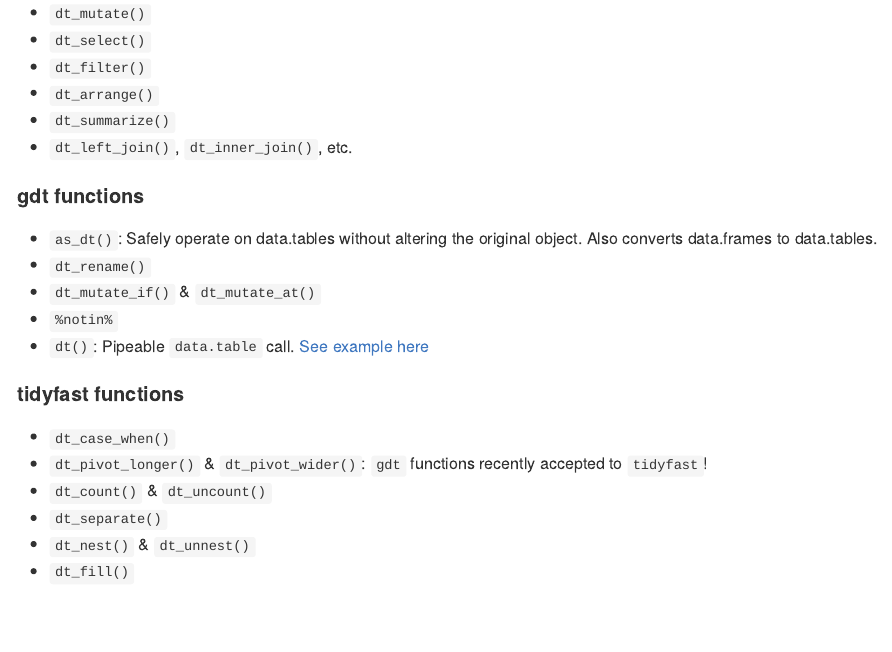
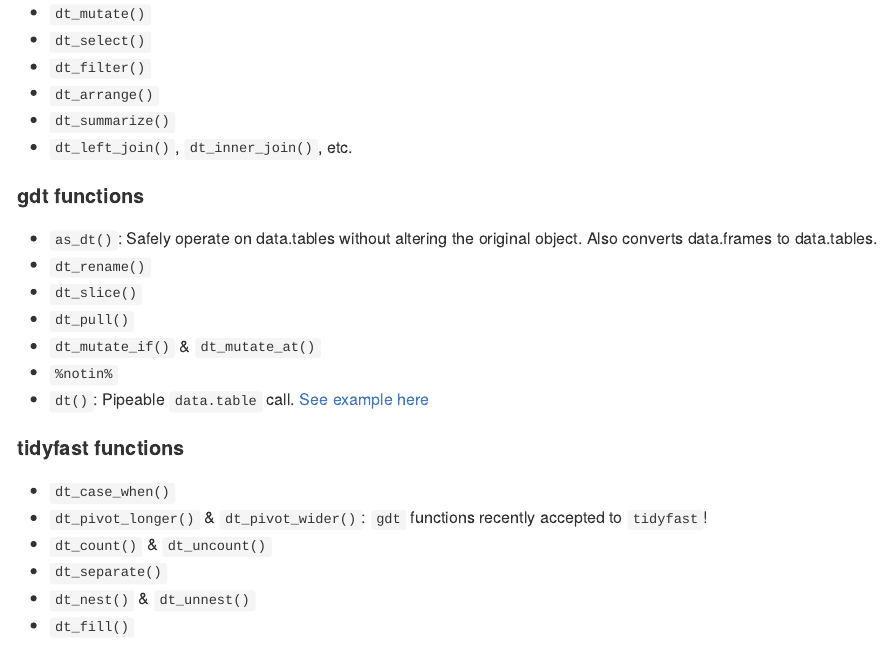
Before and after one commit to markfairbanks/tidytable, an R Markdown document (README.Rmd): the page in a window 1100 px wide, from 470 px down. The pictures show the output file README.md that the author committed with the source, drawn offline in the style of GitHub.

Commit message:
Update README

```diff
--- a/README.Rmd
+++ b/README.Rmd
@@ -43,6 +43,8 @@ devtools::install_github("mtfairbanks/gdt")
 
 * `as_dt()`: Safely operate on data.tables without altering the original object. Also converts data.frames to data.tables.
 * `dt_rename()`
+* `dt_slice()`
+* `dt_pull()`
 * `dt_mutate_if()` & `dt_mutate_at()`
 * `%notin%`
 * `dt()`: Pipeable `data.table` call. [See example here](https://github.com/mtfairbanks/gdt#dt-helper)
```
Also changed, not shown: README.md.
